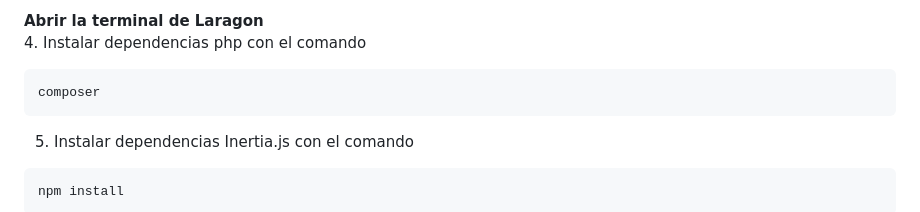
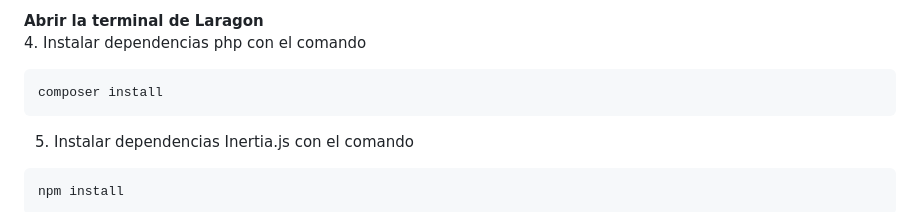
Before and after one commit to JoelPiuri/TraductorBrailleATexto, a Markdown page: Manual.md, the part around the change. Drawn GitHub-style.

````diff
--- a/Manual.md
+++ b/Manual.md
@@ -22,7 +22,7 @@ Por lo tanto, la instalación de esta herramienta es fundamental para asegurarse
 **Abrir la terminal de Laragon**\
 4. Instalar dependencias php con el comando
 ```
-composer
+composer install
 ```
 5. Instalar dependencias Inertia.js con el comando
 ```
````
